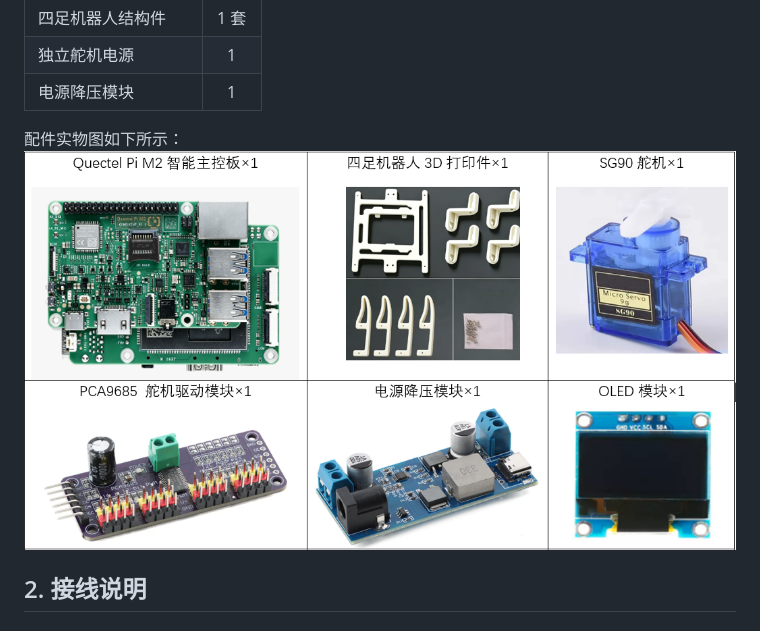
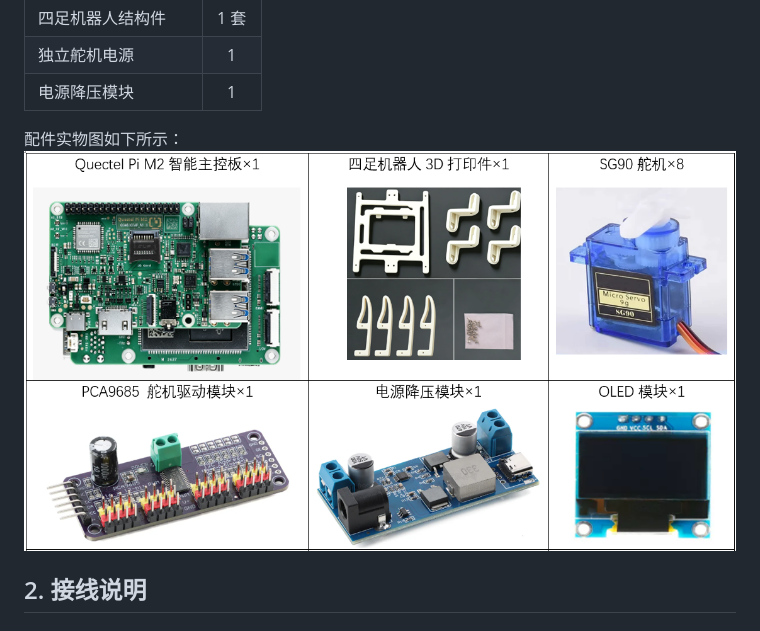
Before and after one commit to Quectel-Pi/demo-quadruped-robot, a Markdown page: docs/wiring-calibration-usage_zh.md, the part around the change. Drawn GitHub-style; pictures changed too: docs/images/Photo of the Accessories zh.png (added), docs/images/Photo of the Accessories.PNG (deleted).

Commit message:
docs: update Chinese accessories image

```diff
--- a/docs/wiring-calibration-usage_zh.md
+++ b/docs/wiring-calibration-usage_zh.md
@@ -15,7 +15,7 @@
 | 电源降压模块 | 1 |
 
 配件实物图如下所示：
-![配件实物图](images/Photo%20of%20the%20Accessories.PNG)
+![配件实物图](images/Photo%20of%20the%20Accessories%20zh.png)
 
 
 ## 2. 接线说明
```
